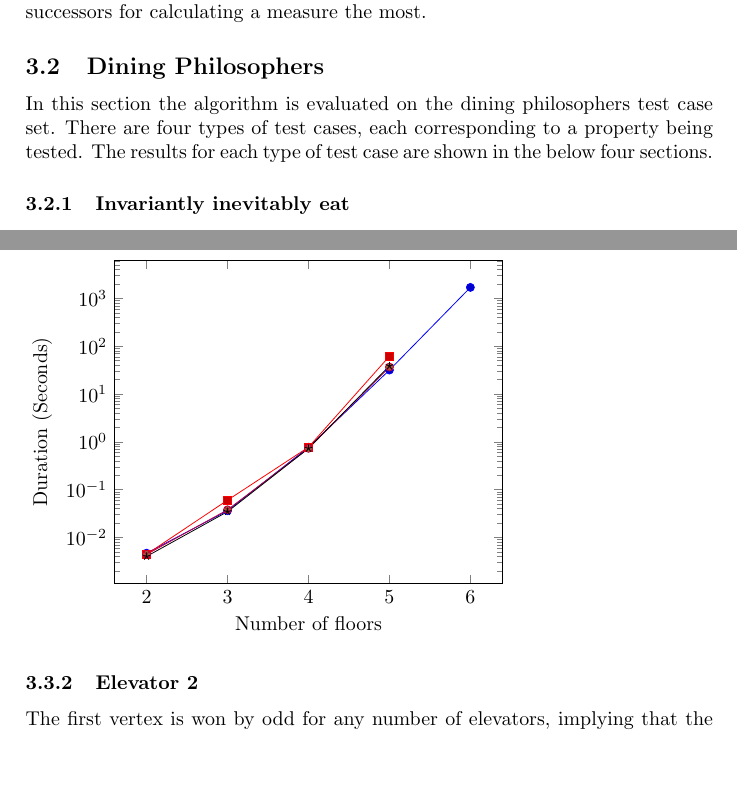
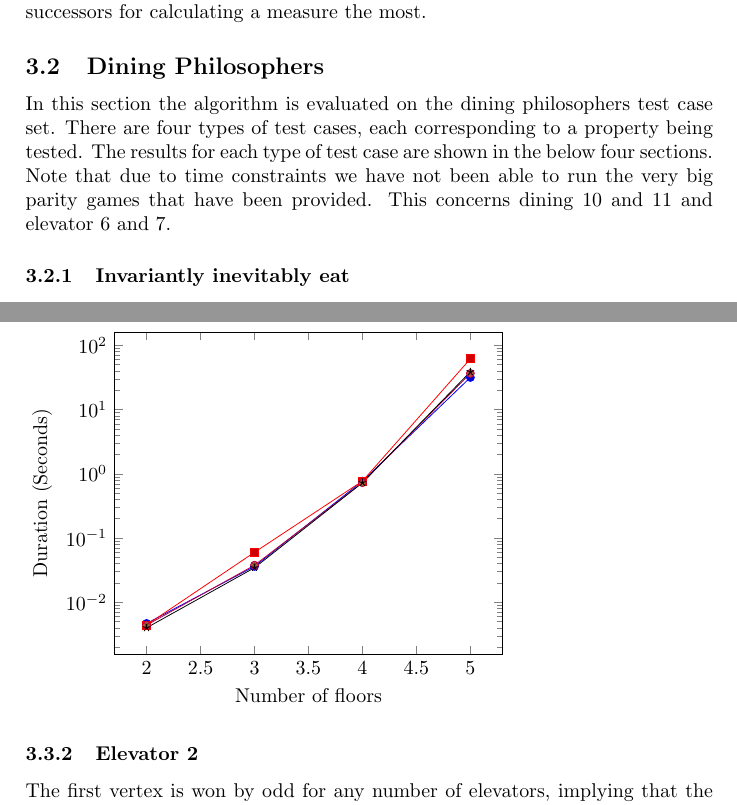
Before and after one commit to mlaveaux/ModelChecking, a LaTeX problem sheet (assignment 2/report/report.tex): two parts of pages 8 and 11 of 15 before the commit and two parts of pages 8 and 12 of 16 after it, joined at a grey line, cut so that both start at the same text, the shorter picture padded with empty space. Compiled offline with pdfLaTeX.

Commit message:
almost there!

```diff
--- a/assignment 2/report/report.tex
+++ b/assignment 2/report/report.tex
@@ -310,7 +310,8 @@ As can be seen in this table, the execution times do not differ much. It seems t
 
 
 \subsection{Dining Philosophers}
-In this section the algorithm is evaluated on the dining philosophers test case set. There are four types of test cases, each corresponding to a property being tested. The results for each type of test case are shown in the below four sections.
+In this section the algorithm is evaluated on the dining philosophers test case set. There are four types of test cases, each corresponding to a property being tested. The results for each type of test case are shown in the below four sections.\\
+Note that due to time constraints we have not been able to run the very big parity games that have been provided. This concerns dining 10 and 11 and elevator 6 and 7.
 
 \subsubsection{Invariantly inevitably eat}
 
@@ -411,7 +412,7 @@ The first vertex is won by even for any number of elevators, implying that the p
     	ymode=log,
         log basis y={10}
   	]
-    \addplot+ [color=blue] coordinates { (2, 0.00468) (3, 0.03615) (4, 0.769) (5, 31.619) (6, 1696.78) };
+    \addplot+ [color=blue] coordinates { (2, 0.00468) (3, 0.03615) (4, 0.769) (5, 31.619) };
 
     \addplot+ [color=red] coordinates { (2, 0.00443) (3, 0.060) (4, 0.7708) (5, 61.68) };
 
```
Lines whose indentation alone changed are shown as unchanged.
